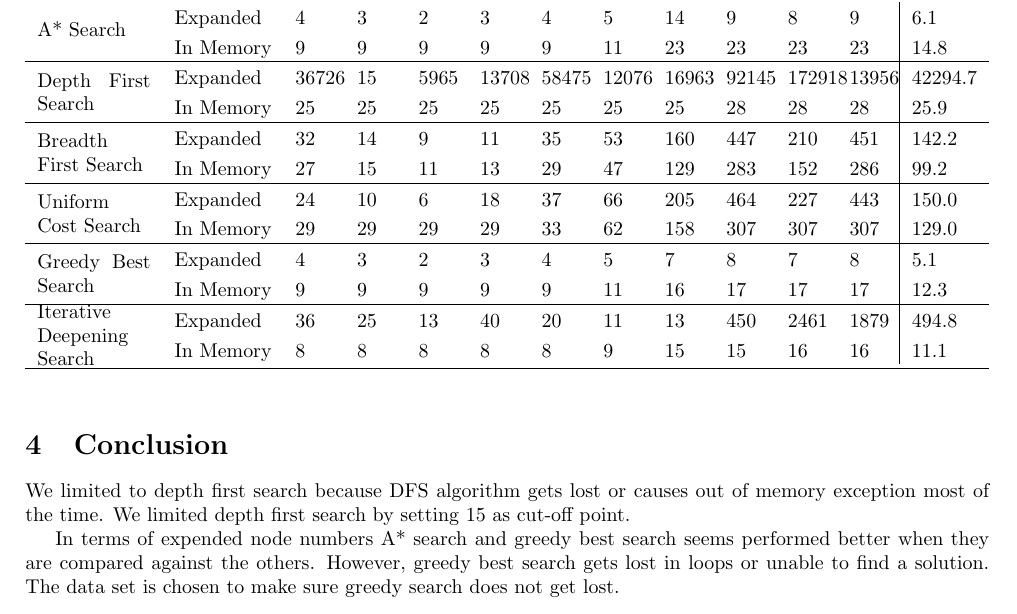
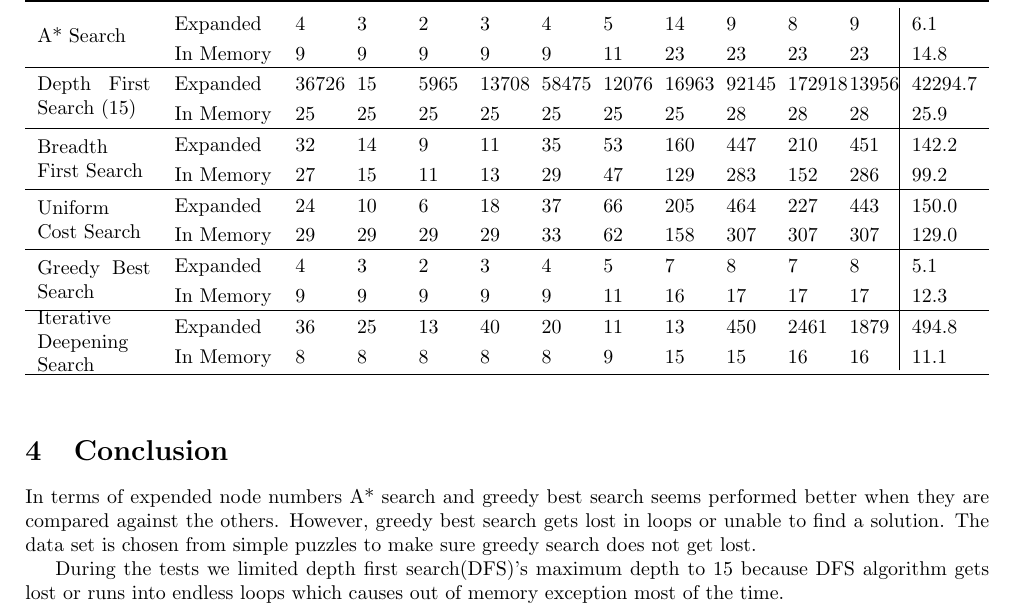
Before and after one commit to marufaytekin/StateSpaceSearch, a LaTeX problem sheet (docs/Homework I.tex): part of the page, cut so that both start at the same text. Compiled offline with pdfLaTeX.

Commit message:
Report completed.

```diff
--- a/docs/Homework I.tex
+++ b/docs/Homework I.tex
@@ -159,7 +159,7 @@ The Goal state:
 \multirow{2}{*}{A* Search} & Expanded  & 4 & 3 & 2 & 3 & 4 & 5 & 14 & 9 & 8 & 9 &  6.1 \\
 & In Memory & 9 & 9 & 9 & 9 & 9 & 11 & 23 & 23 & 23 & 23 &  14.8 \\
 \hline
-\multirow{2}{*}{\parbox{2.0cm}{Depth First Search}} & Expanded  & 36726& 15& 5965& 13708& 58475& 12076& 16963& 92145& 172918& 13956 & 42294.7 \\
+\multirow{2}{*}{\parbox{2.0cm}{Depth First Search (15)}} & Expanded  & 36726& 15& 5965& 13708& 58475& 12076& 16963& 92145& 172918& 13956 & 42294.7 \\
 & In Memory & 25& 25& 25& 25& 25& 25& 25& 28& 28& 28 & 25.9 \\
 \hline
 \multirow{2}{*}{\parbox{2.0cm}{Breadth First Search}} & Expanded  & 32 & 14 & 9 & 11 & 35 & 53 & 160 & 447 & 210 & 451 &  142.2 \\
@@ -179,9 +179,8 @@ The Goal state:
 
 \section{Conclusion}
 
-We limited to depth first search because DFS algorithm gets lost or causes out of memory exception most of the time. We limited depth first search by setting 15 as cut-off point.
+In terms of expended node numbers A* search and greedy best search seems performed better when they are compared against the others. However, greedy best search gets lost in loops or unable to find a solution. The data set is chosen from simple puzzles to make sure greedy search does not get lost.
 
-In terms of expended node numbers A* search and greedy best search seems performed better when they are compared against the others. However, greedy best search gets lost in loops or unable to find a solution. The data set is chosen to make sure greedy search does not get lost.
-
+During the tests we limited depth first search(DFS)'s maximum depth to 15 because DFS algorithm gets lost or runs into endless loops which causes out of memory exception most of the time.
 
 \end{document}
```
